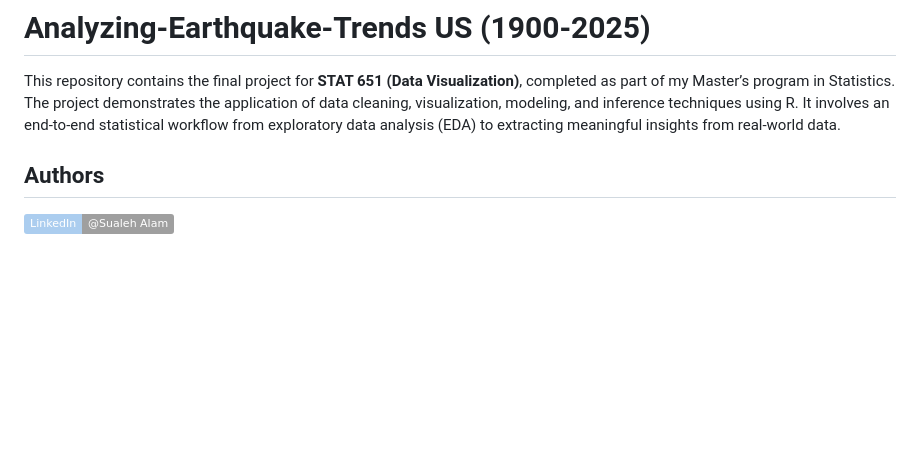
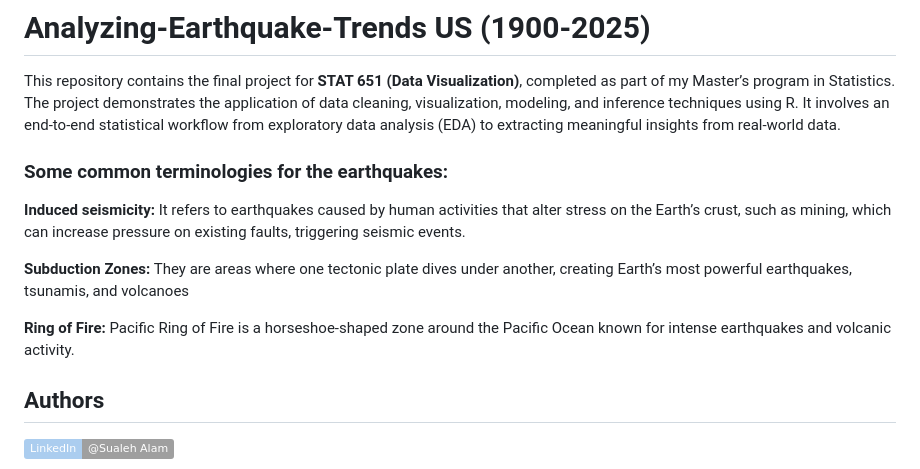
Before and after one commit to sualehalam/Analyzing-Earthquake-Trends-US-1900-2025-, a Markdown page: README.md, the part around the change. Rendered like a GitHub page; badges without logos; blank space fills up the shorter version.

```diff
--- a/README.md
+++ b/README.md
@@ -1,7 +1,12 @@
 # Analyzing-Earthquake-Trends US (1900-2025)
 This repository contains the final project for **STAT 651 (Data Visualization)**, completed as part of my Master’s program in Statistics. The project demonstrates the application of data cleaning, visualization, modeling, and inference techniques using R. It involves an end-to-end statistical workflow from exploratory data analysis (EDA) to extracting meaningful insights from real-world data.
 
+### Some common terminologies for the earthquakes:
+**Induced seismicity:** It refers to earthquakes caused by human activities that alter stress on the Earth’s crust, such as mining, which can increase pressure on existing faults, triggering seismic events.
 
+**Subduction Zones:** They are areas where one tectonic plate dives under another, creating Earth’s most powerful earthquakes, tsunamis, and volcanoes
+
+**Ring of Fire:** Pacific Ring of Fire is a horseshoe-shaped zone around the Pacific Ocean known for intense earthquakes and volcanic activity.
 
 
 
```
